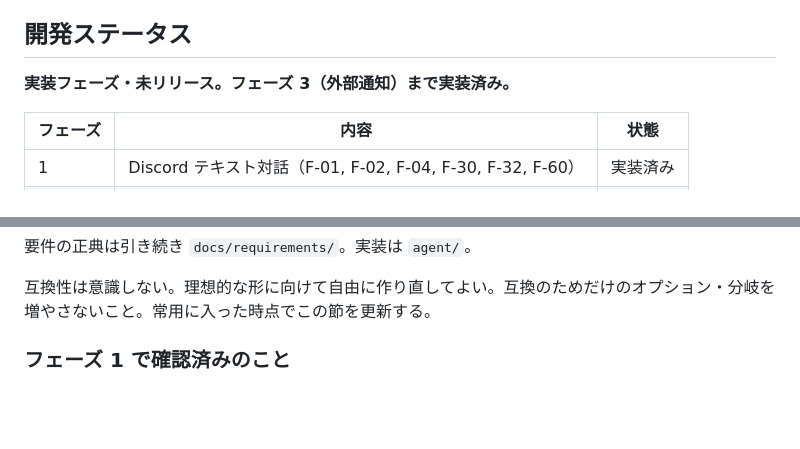
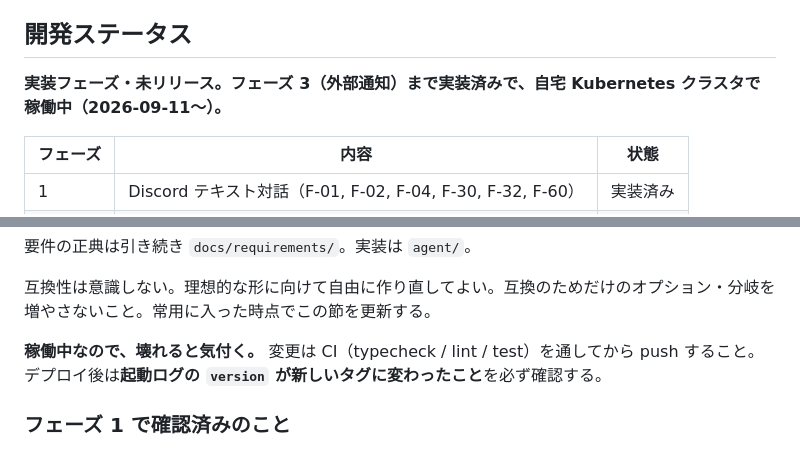
Before and after one commit to Im-neko/yachi8000, a Markdown page: CLAUDE.md, 2 parts joined by grey strips. Rendered like a GitHub page; blank space fills up the shorter version.

Commit message:
docs: 開発ステータスを「自宅 k8s で稼働中」に更新する
デプロイ後なので、壊れたことに気付ける状態になった。CI を通してから
push すること、デプロイ後は起動ログの version を必ず確認することを明記する。

Co-Authored-By: Claude Opus 5 (1M context) <noreply@anthropic.com>
Claude-Session: https://claude.ai/code/session_01X87FtJuK4Gw5JkR9Yb1rwC

```diff
--- a/CLAUDE.md
+++ b/CLAUDE.md
@@ -4,7 +4,7 @@
 
 ## 開発ステータス
 
-**実装フェーズ・未リリース。フェーズ 3（外部通知）まで実装済み。**
+**実装フェーズ・未リリース。フェーズ 3（外部通知）まで実装済みで、自宅 Kubernetes クラスタで稼働中（2026-09-11〜）。**
 
 | フェーズ | 内容 | 状態 |
 |---|---|---|
@@ -19,6 +19,8 @@
 要件の正典は引き続き `docs/requirements/`。実装は `agent/`。
 
 互換性は意識しない。理想的な形に向けて自由に作り直してよい。互換のためだけのオプション・分岐を増やさないこと。常用に入った時点でこの節を更新する。
+
+**稼働中なので、壊れると気付く。** 変更は CI（typecheck / lint / test）を通してから push すること。デプロイ後は**起動ログの `version` が新しいタグに変わったこと**を必ず確認する。
 
 ### フェーズ 1 で確認済みのこと
 
```
